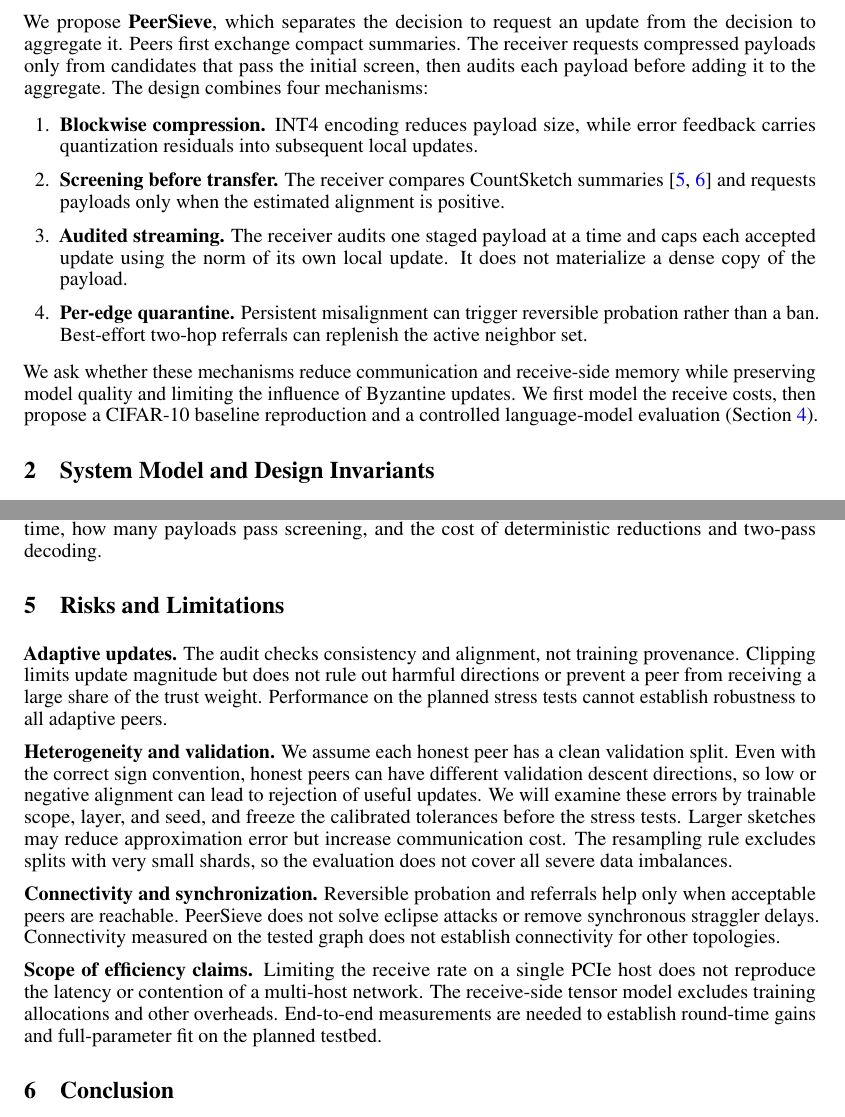
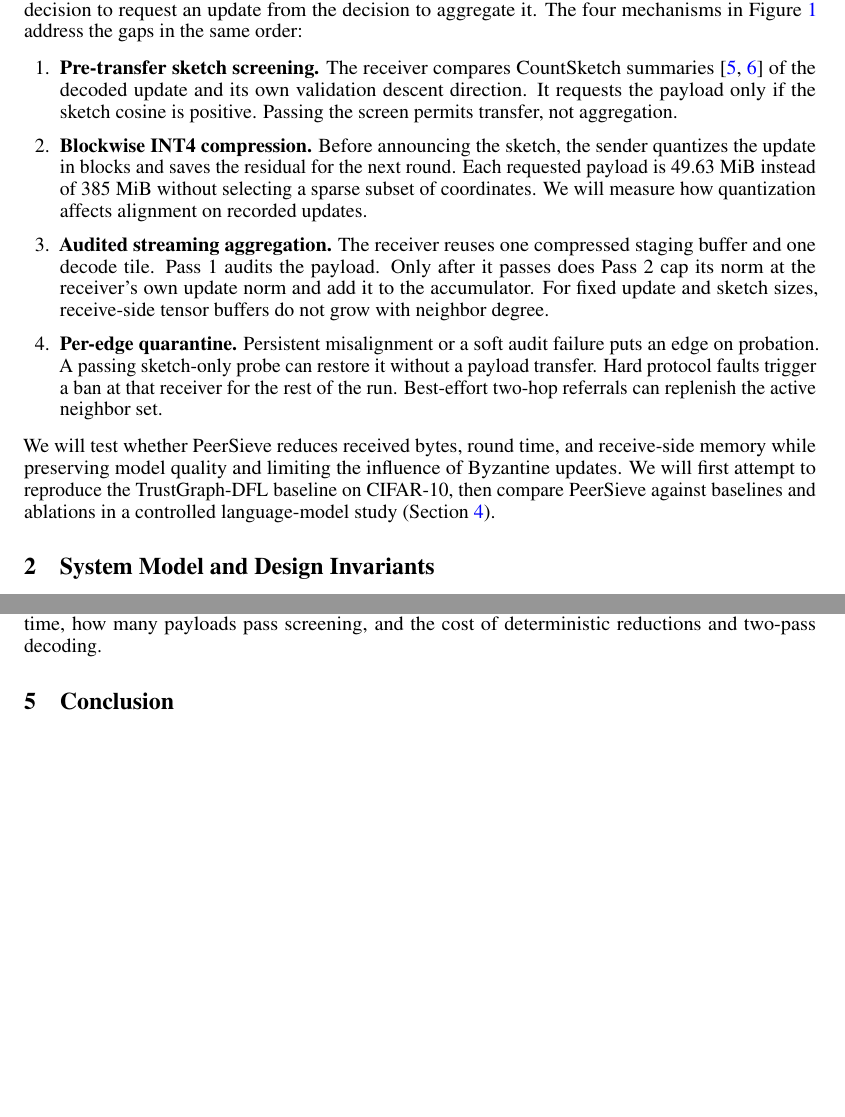
Before and after one commit to RTae/PeerSieve, a LaTeX document (proposal/main.tex): two parts of pages 2 and 11 of 12, joined at a grey line, cut so that both start at the same text, the shorter picture padded with empty space. Compiled offline with pdfLaTeX.

Commit message:
Update main.tex to enhance clarity in the introduction and refine PeerSieve description; replace figure caption for improved context

```diff
--- a/proposal/main.tex
+++ b/proposal/main.tex
@@ -71,12 +77,12 @@ Receiving candidates can be costly in large language model (LLM) fine-tuning. In
-We propose \textbf{PeerSieve}, which separates the decision to request an update from the decision to aggregate it. Peers first exchange compact summaries. The receiver requests compressed payloads only from candidates that pass the initial screen, then audits each payload before adding it to the aggregate. The design combines four mechanisms:
+We propose \textbf{PeerSieve} for decentralized large language model (LLM) fine-tuning. It separates the decision to request an update from the decision to aggregate it. The four mechanisms in Figure~\ref{fig:story} address the gaps in the same order:
 \begin{enumerate}
-  \item \textbf{Blockwise compression.} INT4 encoding reduces payload size, while error feedback carries quantization residuals into subsequent local updates.
-  \item \textbf{Screening before transfer.} The receiver compares CountSketch summaries~\cite{charikar2004countsketch,rothchild2020fetchsgd} and requests payloads only when the estimated alignment is positive.
-  \item \textbf{Audited streaming.} The receiver audits one staged payload at a time and caps each accepted update using the norm of its own local update. It does not materialize a dense copy of the payload.
-  \item \textbf{Per-edge quarantine.} Persistent misalignment can trigger reversible probation rather than a ban. Best-effort two-hop referrals can replenish the active neighbor set.
+  \item \textbf{Pre-transfer sketch screening.} The receiver compares CountSketch summaries~\cite{charikar2004countsketch,rothchild2020fetchsgd} of the decoded update and its own validation descent direction. It requests the payload only if the sketch cosine is positive. Passing the screen permits transfer, not aggregation.
+  \item \textbf{Blockwise INT4 compression.} Before announcing the sketch, the sender quantizes the update in blocks and saves the residual for the next round. Each requested payload is 49.63~MiB instead of 385~MiB without selecting a sparse subset of coordinates. We will measure how quantization affects alignment on recorded updates.
+  \item \textbf{Audited streaming aggregation.} The receiver reuses one compressed staging buffer and one decode tile. Pass~1 audits the payload. Only after it passes does Pass~2 cap its norm at the receiver's own update norm and add it to the accumulator. For fixed update and sketch sizes, receive-side tensor buffers do not grow with neighbor degree.
+  \item \textbf{Per-edge quarantine.} Persistent misalignment or a soft audit failure puts an edge on probation. A passing sketch-only probe can restore it without a payload transfer. Hard protocol faults trigger a ban at that receiver for the rest of the run. Best-effort two-hop referrals can replenish the active neighbor set.
 \end{enumerate}
 
-We ask whether these mechanisms reduce communication and receive-side memory while preserving model quality and limiting the influence of Byzantine updates. We first model the receive costs, then propose a CIFAR-10 baseline reproduction and a controlled language-model evaluation (Section~\ref{sec:eval}).
+We will test whether PeerSieve reduces received bytes, round time, and receive-side memory while preserving model quality and limiting the influence of Byzantine updates. We will first attempt to reproduce the TrustGraph-DFL baseline on CIFAR-10, then compare PeerSieve against baselines and ablations in a controlled language-model study (Section~\ref{sec:eval}).
 
 \section{System Model and Design Invariants}
 \label{sec:scope}
@@ -381,16 +387,6 @@ For full-parameter tuning, the projected receive-side tensor buffers occupy 8.73
 
 In the scenario in Table~\ref{tab:round}, the baseline is projected to take 9.6 times as long per round and use 3.7 times as much receive-side tensor memory as PeerSieve. The realized gains depend on local training time, how many payloads pass screening, and the cost of deterministic reductions and two-pass decoding.
 
-\section{Risks and Limitations}
-
-\textbf{Adaptive updates.} The audit checks consistency and alignment, not training provenance. Clipping limits update magnitude but does not rule out harmful directions or prevent a peer from receiving a large share of the trust weight. Performance on the planned stress tests cannot establish robustness to all adaptive peers.
-
-\textbf{Heterogeneity and validation.} We assume each honest peer has a clean validation split. Even with the correct sign convention, honest peers can have different validation descent directions, so low or negative alignment can lead to rejection of useful updates. We will examine these errors by trainable scope, layer, and seed, and freeze the calibrated tolerances before the stress tests. Larger sketches may reduce approximation error but increase communication cost. The resampling rule excludes splits with very small shards, so the evaluation does not cover all severe data imbalances.
-
-\textbf{Connectivity and synchronization.} Reversible probation and referrals help only when acceptable peers are reachable. PeerSieve does not solve eclipse attacks or remove synchronous straggler delays. Connectivity measured on the tested graph does not establish connectivity for other topologies.
-
-\textbf{Scope of efficiency claims.} Limiting the receive rate on a single PCIe host does not reproduce the latency or contention of a multi-host network. The receive-side tensor model excludes training allocations and other overheads. End-to-end measurements are needed to establish round-time gains and full-parameter fit on the planned testbed.
-
 \section{Conclusion}
 
 PeerSieve screens updates before transfer without relying on a sketch alone for aggregation. Its design replaces per-neighbor dense buffers with a reusable staging buffer and tile at the cost of a second local decoding pass. The proposed evaluation will test whether the communication and memory savings outweigh the audit overhead and whether the filters preserve model quality under heterogeneous data and Byzantine behavior.
```
Also changed, not shown: proposal/figures/fig1_story.png, proposal/main.pdf, proposal/main.tex (16 more changed lines).
